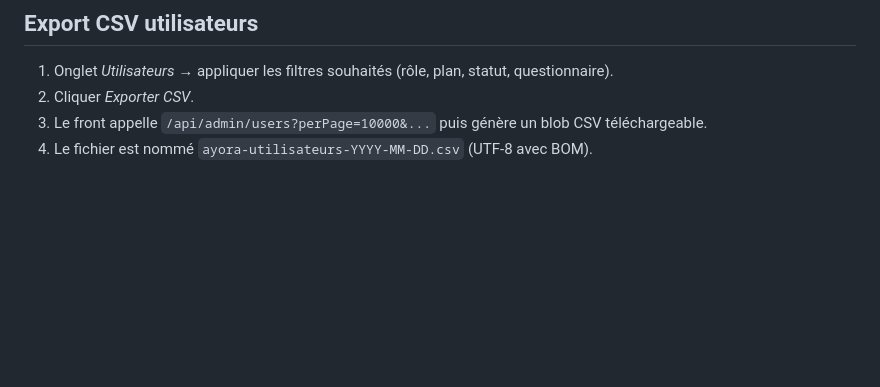
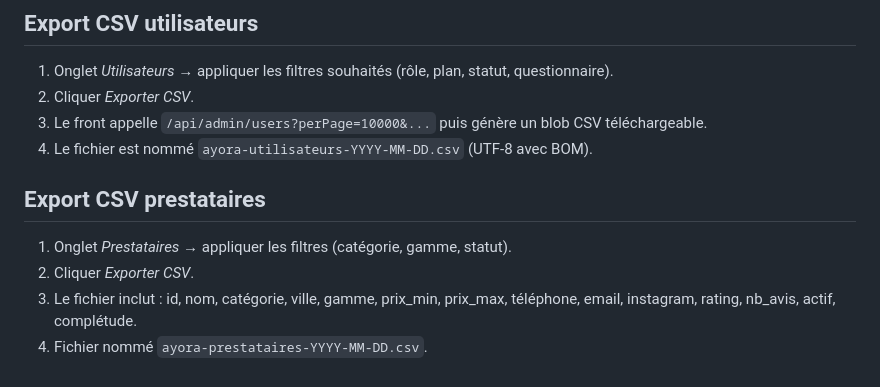
Before and after one commit to ayabenyahia/Ayora, a Markdown page: report/admin_runbook.md, the part around the change. GitHub-like rendering; blank space fills up the shorter version.

Commit message:
docs(admin): runbook — export CSV prestataires

```diff
--- a/report/admin_runbook.md
+++ b/report/admin_runbook.md
@@ -79,3 +79,10 @@ Cliquer un chip filtre la liste par catégorie. Le bouton *Examiner* ouvre la fi
 2. Cliquer *Exporter CSV*.
 3. Le front appelle `/api/admin/users?perPage=10000&...` puis génère un blob CSV téléchargeable.
 4. Le fichier est nommé `ayora-utilisateurs-YYYY-MM-DD.csv` (UTF-8 avec BOM).
+
+## Export CSV prestataires
+
+1. Onglet *Prestataires* → appliquer les filtres (catégorie, gamme, statut).
+2. Cliquer *Exporter CSV*.
+3. Le fichier inclut : id, nom, catégorie, ville, gamme, prix_min, prix_max, téléphone, email, instagram, rating, nb_avis, actif, complétude.
+4. Fichier nommé `ayora-prestataires-YYYY-MM-DD.csv`.
```
